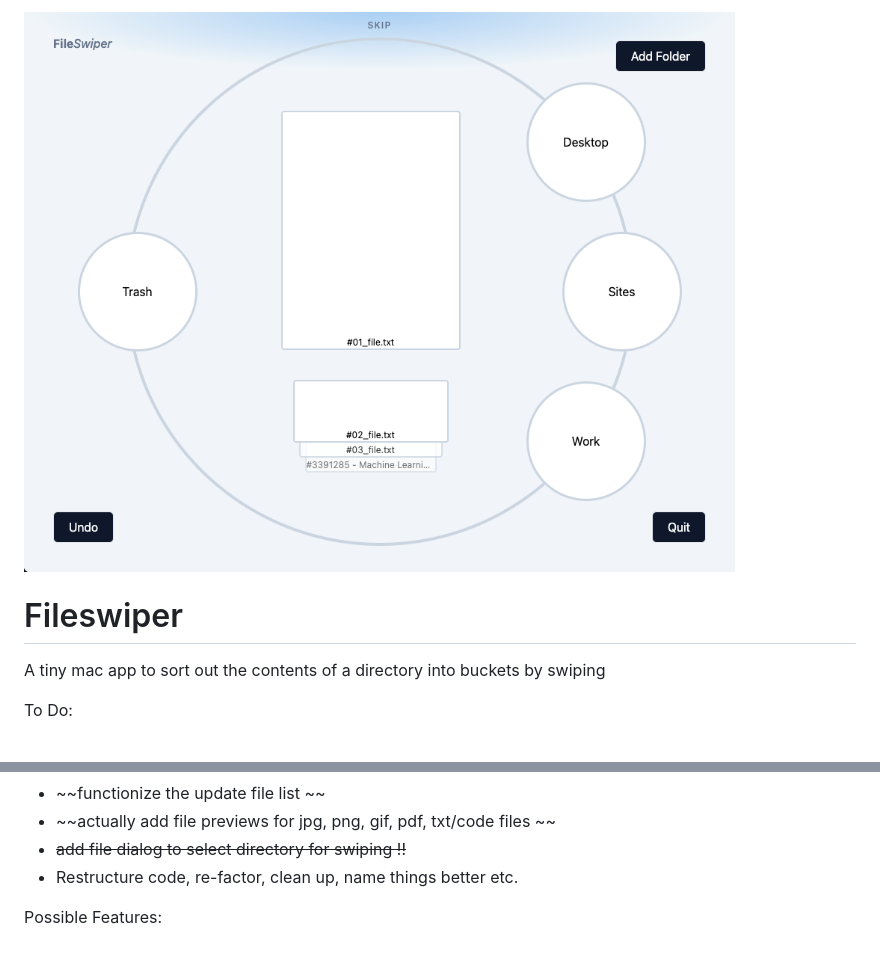
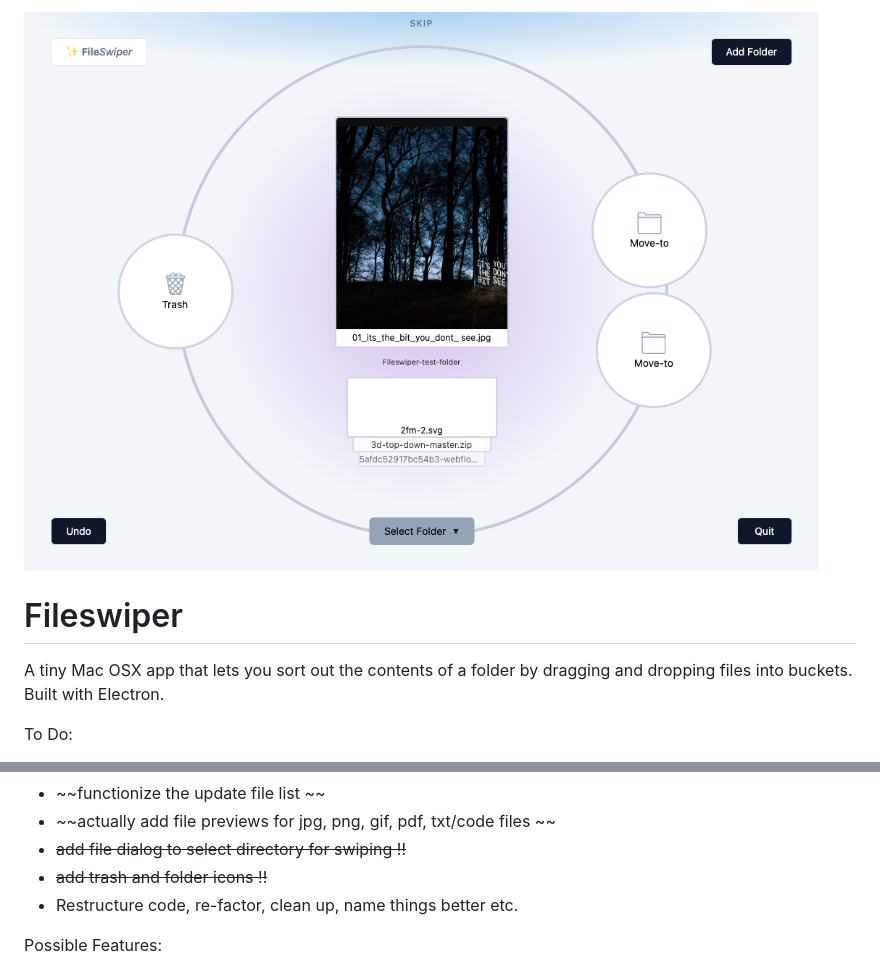
Before and after one commit to jamesdelaneyie/fileswiper, a Markdown page: README.md, 2 parts joined by grey strips. Rendered like a GitHub page; pictures changed too: progress_gifs/fileswiper-progress-2.png (added).

```diff
--- a/README.md
+++ b/README.md
@@ -1,8 +1,8 @@
-![Fileswiper](https://github.com/jamesdelaneyie/fileswiper/blob/master/progress_gifs/fileswiper-progress-1.png)
+![Fileswiper](https://github.com/jamesdelaneyie/fileswiper/blob/master/progress_gifs/fileswiper-progress-2.png)
 
 # Fileswiper
 
-A tiny mac app to sort out the contents of a directory into buckets by swiping
+A tiny Mac OSX app that lets you sort out the contents of a folder by dragging and dropping files into buckets. Built with Electron.
 
 To Do:
 - ~~Drag main file list into bucket to move file~~
@@ -15,6 +15,7 @@ To Do:
 - ~~functionize the update file list ~~
 - ~~actually add file previews for jpg, png, gif, pdf, txt/code files ~~
 - ~~add file dialog to select directory for swiping !!~~
+- ~~add trash and folder icons !!~~
 - Restructure code, re-factor, clean up, name things better etc.
 
 Possible Features:
```
Also changed, not shown: 7 other files.
